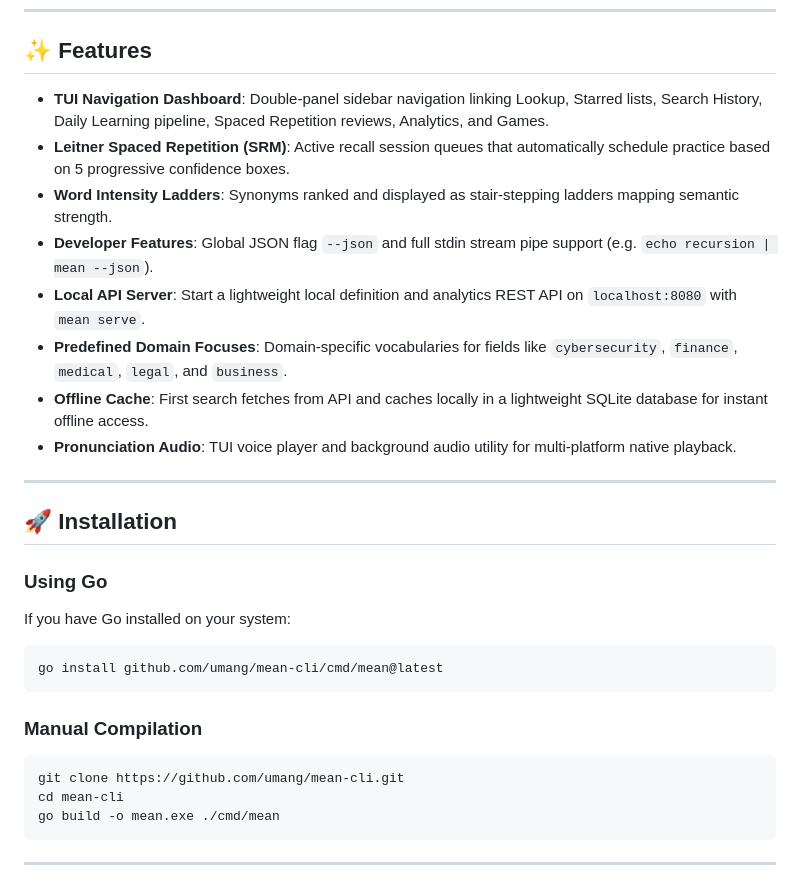
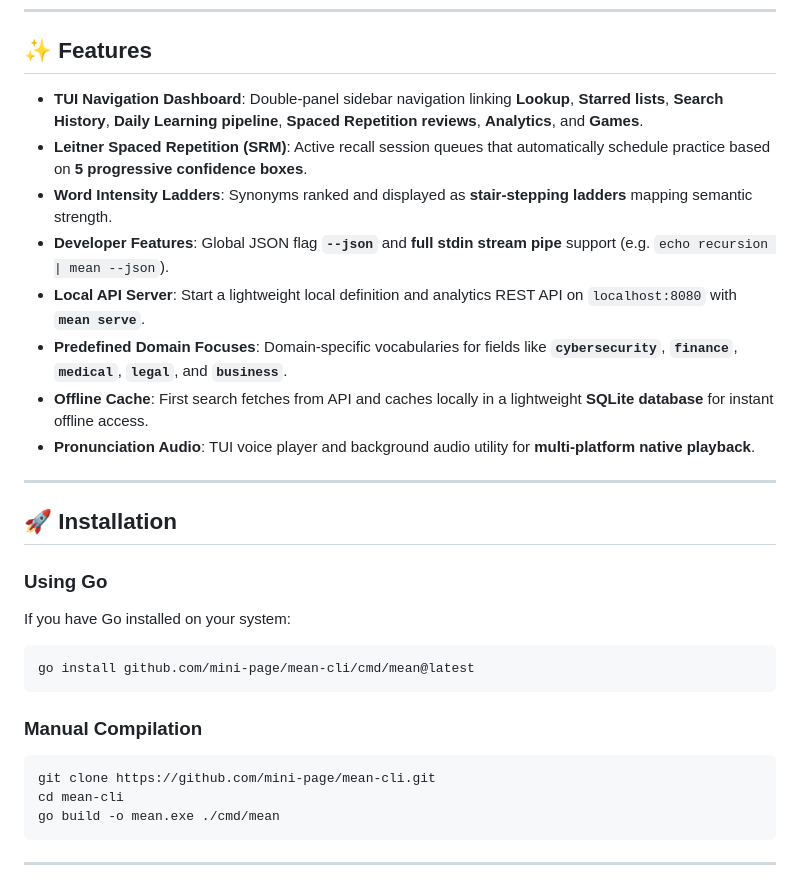
Before and after one commit to mini-page/mean-cli, a Markdown page: README.md, the part around the change. Rendered like a GitHub page.

Commit message:
docs: update README.md repository paths and bold key details for scannability

````diff
--- a/README.md
+++ b/README.md
@@ -8,14 +8,14 @@ A fast, beautiful, offline-first dictionary, Leitner spaced repetition review sy
 
 ## ✨ Features
 
-- **TUI Navigation Dashboard**: Double-panel sidebar navigation linking Lookup, Starred lists, Search History, Daily Learning pipeline, Spaced Repetition reviews, Analytics, and Games.
-- **Leitner Spaced Repetition (SRM)**: Active recall session queues that automatically schedule practice based on 5 progressive confidence boxes.
-- **Word Intensity Ladders**: Synonyms ranked and displayed as stair-stepping ladders mapping semantic strength.
-- **Developer Features**: Global JSON flag `--json` and full stdin stream pipe support (e.g. `echo recursion | mean --json`).
-- **Local API Server**: Start a lightweight local definition and analytics REST API on `localhost:8080` with `mean serve`.
-- **Predefined Domain Focuses**: Domain-specific vocabularies for fields like `cybersecurity`, `finance`, `medical`, `legal`, and `business`.
-- **Offline Cache**: First search fetches from API and caches locally in a lightweight SQLite database for instant offline access.
-- **Pronunciation Audio**: TUI voice player and background audio utility for multi-platform native playback.
+- **TUI Navigation Dashboard**: Double-panel sidebar navigation linking **Lookup**, **Starred lists**, **Search History**, **Daily Learning pipeline**, **Spaced Repetition reviews**, **Analytics**, and **Games**.
+- **Leitner Spaced Repetition (SRM)**: Active recall session queues that automatically schedule practice based on **5 progressive confidence boxes**.
+- **Word Intensity Ladders**: Synonyms ranked and displayed as **stair-stepping ladders** mapping semantic strength.
+- **Developer Features**: Global JSON flag **`--json`** and **full stdin stream pipe** support (e.g. `echo recursion | mean --json`).
+- **Local API Server**: Start a lightweight local definition and analytics REST API on `localhost:8080` with **`mean serve`**.
+- **Predefined Domain Focuses**: Domain-specific vocabularies for fields like **`cybersecurity`**, **`finance`**, **`medical`**, **`legal`**, and **`business`**.
+- **Offline Cache**: First search fetches from API and caches locally in a lightweight **SQLite database** for instant offline access.
+- **Pronunciation Audio**: TUI voice player and background audio utility for **multi-platform native playback**.
 
 ---
 
@@ -24,12 +24,12 @@ A fast, beautiful, offline-first dictionary, Leitner spaced repetition review sy
 ### Using Go
 If you have Go installed on your system:
 ```bash
-go install github.com/umang/mean-cli/cmd/mean@latest
+go install github.com/mini-page/mean-cli/cmd/mean@latest
 ```
 
 ### Manual Compilation
 ```bash
-git clone https://github.com/umang/mean-cli.git
+git clone https://github.com/mini-page/mean-cli.git
 cd mean-cli
 go build -o mean.exe ./cmd/mean
 ```
````
